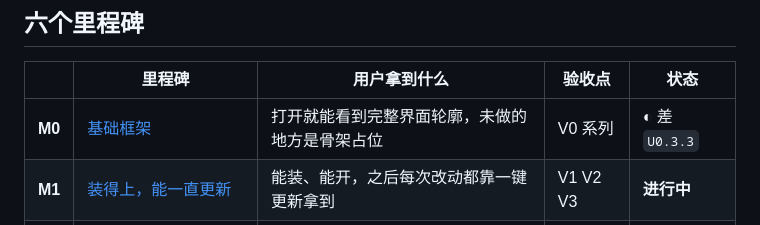
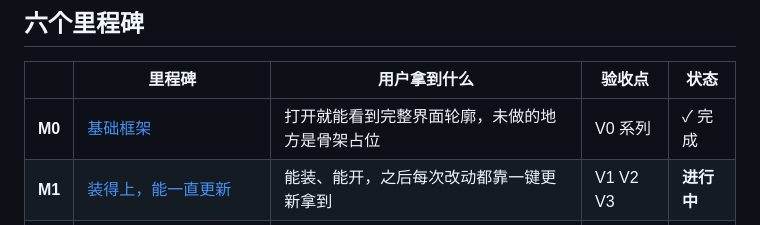
Before and after one commit to HuLuca1998/acp-flows, a Markdown page: docs/plan/roadmap.md, the part around the change. GitHub-like rendering.

Commit message:
docs(plan): U0.3.3 完成，M0 六个单元全部走完六步
设置页布局与设计稿对齐后，M0「基础框架」真正收尾。
进度指针仍指向 U1.2.2——它等的是人来配 GitHub Secret，不是等代码。

```diff
--- a/docs/plan/roadmap.md
+++ b/docs/plan/roadmap.md
@@ -35,7 +35,7 @@ Secret 一旦就绪，`U1.2.2` → `U1.2.3` 立刻可以接着做。
 
 | | 里程碑 | 用户拿到什么 | 验收点 | 状态 |
 |---|---|---|---|---|
-| **M0** | [基础框架](milestones/M0-foundation.md) | 打开就能看到完整界面轮廓，未做的地方是骨架占位 | V0 系列 | ◐ 差 `U0.3.3` |
+| **M0** | [基础框架](milestones/M0-foundation.md) | 打开就能看到完整界面轮廓，未做的地方是骨架占位 | V0 系列 | ✓ 完成 |
 | **M1** | [装得上，能一直更新](milestones/M1-install-and-update.md) | 能装、能开，之后每次改动都靠一键更新拿到 | V1 V2 V3 | **进行中** |
 | **M2** | [能提需求，看得见 AI 在干什么](milestones/M2-talk-and-observe.md) | 加项目、提需求、AI 边做边显示 | V4 V5 V6 | 待开始 |
 | **M3** | [能管住 AI](milestones/M3-control.md) | 动文件前先问、随时能喊停且现场保留 | V7 V8 | 待开始 |
```
Also changed, not shown: 1 other file.
